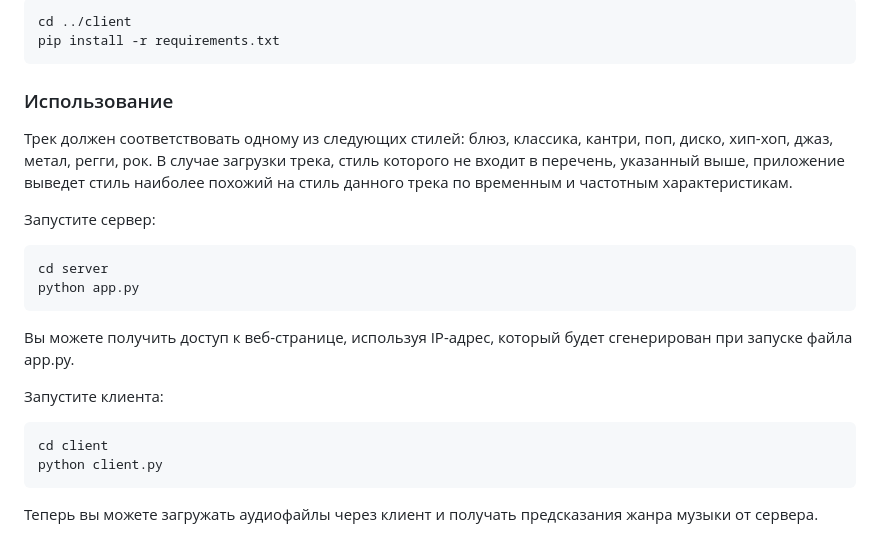
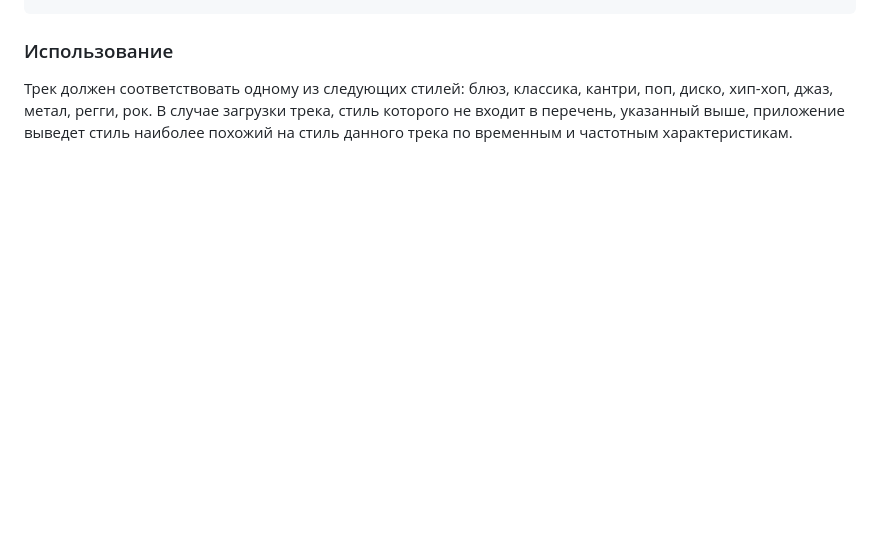
Before and after one commit to DanTyukin/Genre_classification, a Markdown page: README.md, the part around the change printed below. Rendered like a GitHub page; blank space fills up the shorter version.

````diff
--- a/README.md
+++ b/README.md
@@ -83,24 +56,5 @@ pip install -r requirements.txt
 
-```
-cd ../client
-pip install -r requirements.txt
-```
 
 ### Использование
 
 Трек должен соответствовать одному из следующих стилей: блюз, классика, кантри, поп, диско, хип-хоп, джаз, метал, регги, рок.  В случае загрузки трека, стиль которого не входит в перечень, указанный выше, приложение выведет стиль наиболее похожий на стиль данного трека  по временным и частотным характеристикам.
-
-Запустите сервер:
-```
-cd server
-python app.py
-```
-Вы можете получить доступ к веб-странице, используя IP-адрес, который будет сгенерирован при запуске файла app.py.
-
-Запустите клиента:
-```
-cd client
-python client.py
-```
-
-Теперь вы можете загружать аудиофайлы через клиент и получать предсказания жанра музыки от сервера.
````
Also changed, not shown: other parts of README.md (+20 -47 lines).
